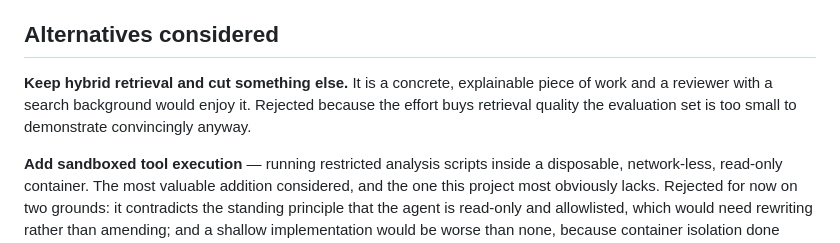
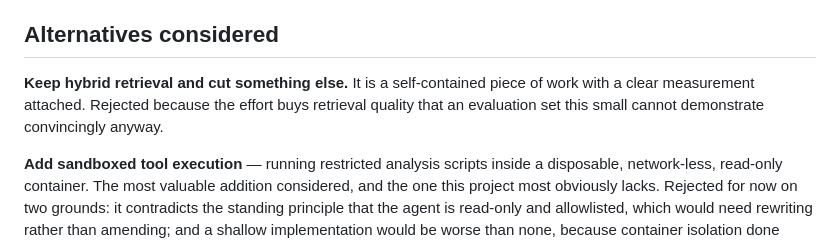
Before and after one commit to wpan36/incident_diag, a Markdown page: docs/adr/0007-project-focus.md, the part around the change. Drawn GitHub-style.

```diff
--- a/docs/adr/0007-project-focus.md
+++ b/docs/adr/0007-project-focus.md
@@ -63,9 +63,9 @@ and S7 for the agent runtime — had not been written yet, so the correction was
 
 ## Alternatives considered
 
-**Keep hybrid retrieval and cut something else.** It is a concrete, explainable piece of
-work and a reviewer with a search background would enjoy it. Rejected because the effort
-buys retrieval quality the evaluation set is too small to demonstrate convincingly anyway.
+**Keep hybrid retrieval and cut something else.** It is a self-contained piece of work with
+a clear measurement attached. Rejected because the effort buys retrieval quality that an
+evaluation set this small cannot demonstrate convincingly anyway.
 
 **Add sandboxed tool execution** — running restricted analysis scripts inside a disposable,
 network-less, read-only container. The most valuable addition considered, and the one this
```
Also changed, not shown: CLAUDE.md (+2 -2 lines), docs/adr/0006-hosted-embeddings-drop-vllm.md (+5 -5 lines).
